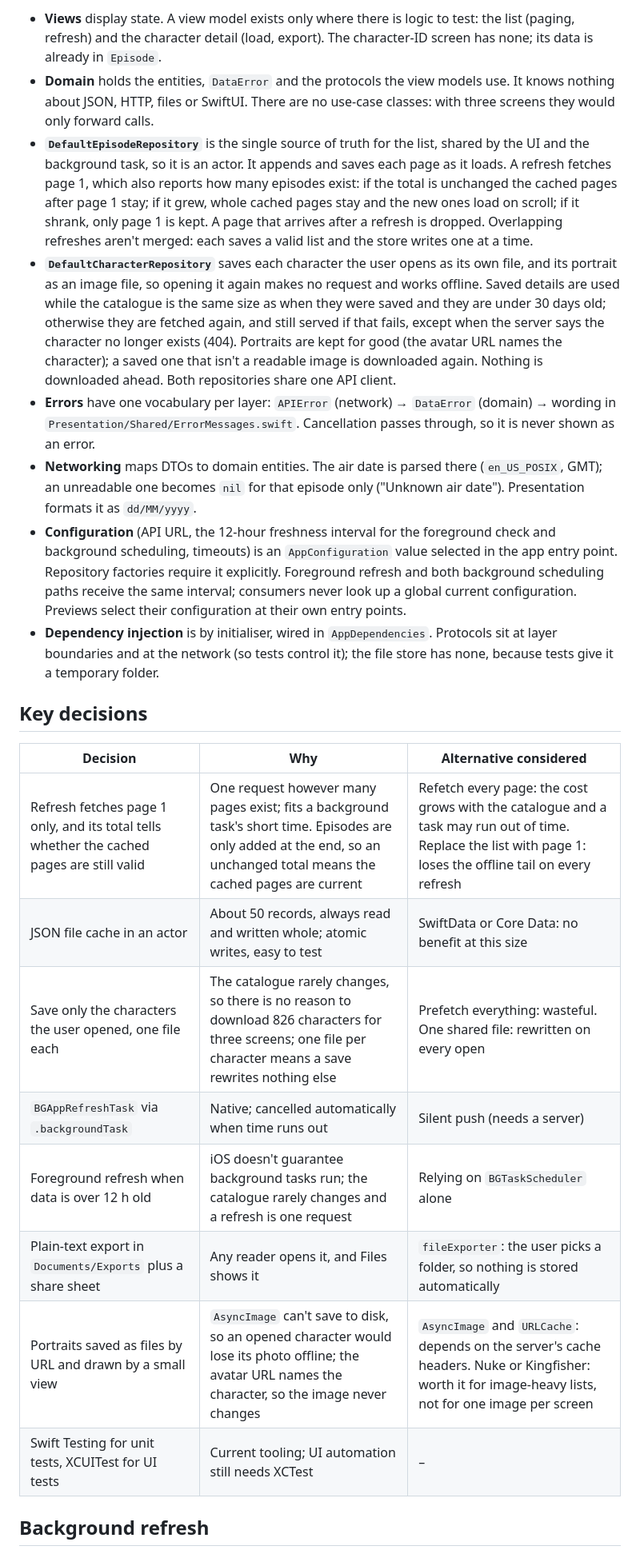
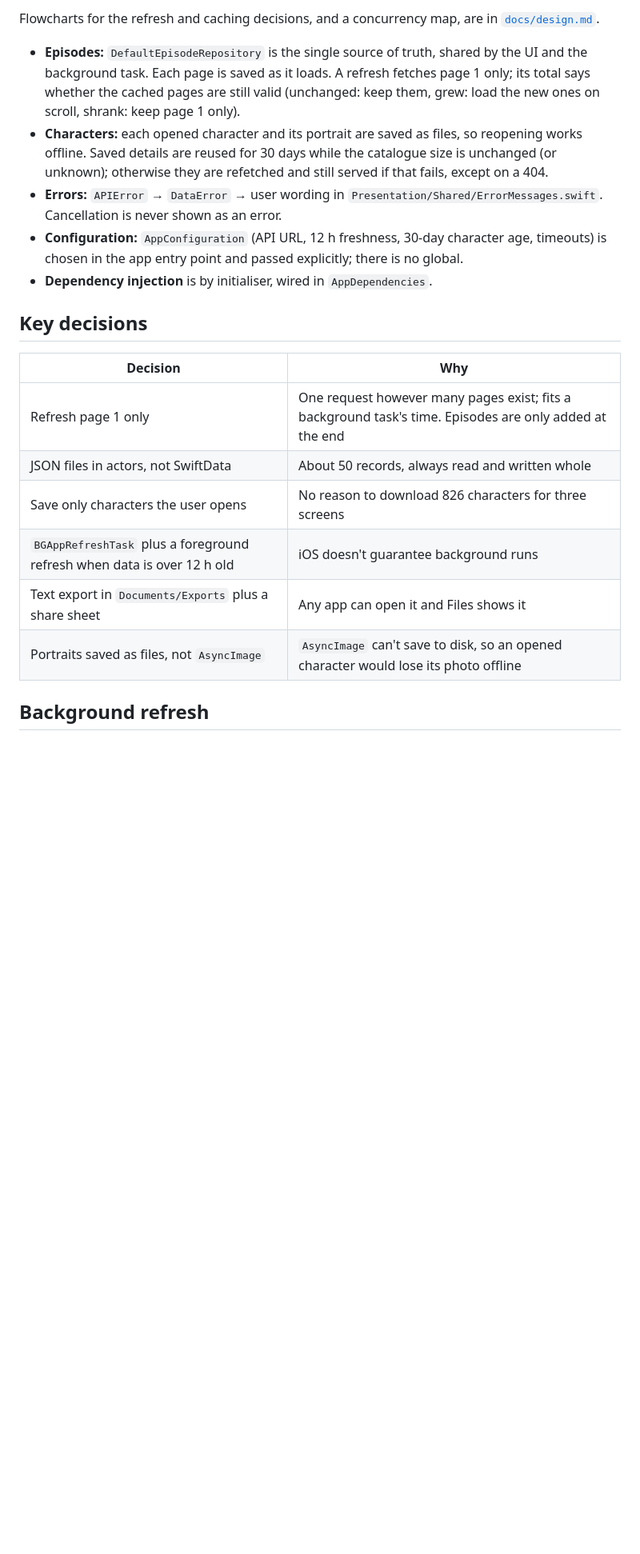
Before and after one commit to felixinjapan/rick-and-morty-episodes, a Markdown page: README.md, the part around one of its changes. Shown at 80% size. GitHub-like rendering; blank space fills up the shorter version.

````diff
--- a/README.md
+++ b/README.md
@@ -60,47 +65,30 @@ Support/       Cross-cutting helpers that belong to no layer (logging)
 ```
 
-- **Views** display state. A view model exists only where there is logic to test: the list (paging,
-  refresh) and the character detail (load, export). The character-ID screen has none; its data is
-  already in `Episode`.
-- **Domain** holds the entities, `DataError` and the protocols the view models use. It knows nothing
-  about JSON, HTTP, files or SwiftUI. There are no use-case classes: with three screens they would only
-  forward calls.
-- **`DefaultEpisodeRepository`** is the single source of truth for the list, shared by the UI and the
-  background task, so it is an actor. It appends and saves each page as it loads. A refresh fetches
-  page 1, which also reports how many episodes exist: if the total is unchanged the cached pages after
-  page 1 stay; if it grew, whole cached pages stay and the new ones load on scroll; if it shrank, only
-  page 1 is kept. A page that arrives after a refresh is dropped. Overlapping refreshes aren't merged:
-  each saves a valid list and the store writes one at a time.
-- **`DefaultCharacterRepository`** saves each character the user opens as its own file, and its portrait
-  as an image file, so opening it again makes no request and works offline. Saved details are used while
-  the catalogue is the same size as when they were saved and they are under 30 days old; otherwise they
-  are fetched again, and still served if that fails, except when the server says the character no
-  longer exists (404). Portraits are kept for good (the avatar URL names the character); a saved one
-  that isn't a readable image is downloaded again. Nothing is downloaded ahead. Both repositories share one API client.
-- **Errors** have one vocabulary per layer: `APIError` (network) → `DataError` (domain) → wording in
-  `Presentation/Shared/ErrorMessages.swift`. Cancellation passes through, so it is never shown as an error.
-- **Networking** maps DTOs to domain entities. The air date is parsed there (`en_US_POSIX`, GMT); an
-  unreadable one becomes `nil` for that episode only ("Unknown air date"). Presentation formats it as `dd/MM/yyyy`.
-- **Configuration** (API URL, the 12-hour freshness interval for the foreground check and background
-  scheduling, timeouts) is an `AppConfiguration` value selected in the app entry point. Repository
-  factories require it explicitly. Foreground refresh and both background scheduling paths receive
-  the same interval; consumers never look up a global current configuration. Previews select their
-  configuration at their own entry points.
-- **Dependency injection** is by initialiser, wired in `AppDependencies`. Protocols sit at layer boundaries
-  and at the network (so tests control it); the file store has none, because tests give it a temporary folder.
+Flowcharts for the refresh and caching decisions, and a concurrency map, are in [`docs/design.md`](docs/design.md).
+
+- **Episodes:** `DefaultEpisodeRepository` is the single source of truth, shared by the UI and the
+  background task. Each page is saved as it loads. A refresh fetches page 1 only; its total says whether
+  the cached pages are still valid (unchanged: keep them, grew: load the new ones on scroll, shrank: keep
+  page 1 only).
+- **Characters:** each opened character and its portrait are saved as files, so reopening works offline.
+  Saved details are reused for 30 days while the catalogue size is unchanged (or unknown); otherwise they
+  are refetched and still served if that fails, except on a 404.
+- **Errors:** `APIError` → `DataError` → user wording in `Presentation/Shared/ErrorMessages.swift`.
+  Cancellation is never shown as an error.
+- **Configuration:** `AppConfiguration` (API URL, 12 h freshness, 30-day character age, timeouts) is
+  chosen in the app entry point and passed explicitly; there is no global.
+- **Dependency injection** is by initialiser, wired in `AppDependencies`.
 
 ## Key decisions
 
-| Decision | Why | Alternative considered |
-|---|---|---|
-| Refresh fetches page 1 only, and its total tells whether the cached pages are still valid | One request however many pages exist; fits a background task's short time. Episodes are only added at the end, so an unchanged total means the cached pages are current | Refetch every page: the cost grows with the catalogue and a task may run out of time. Replace the list with page 1: loses the offline tail on every refresh |
-| JSON file cache in an actor | About 50 records, always read and written whole; atomic writes, easy to test | SwiftData or Core Data: no benefit at this size |
-| Save only the characters the user opened, one file each | The catalogue rarely changes, so there is no reason to download 826 characters for three screens; one file per character means a save rewrites nothing else | Prefetch everything: wasteful. One shared file: rewritten on every open |
-| `BGAppRefreshTask` via `.backgroundTask` | Native; cancelled automatically when time runs out | Silent push (needs a server) |
-| Foreground refresh when data is over 12 h old | iOS doesn't guarantee background tasks run; the catalogue rarely changes and a refresh is one request | Relying on `BGTaskScheduler` alone |
-| Plain-text export in `Documents/Exports` plus a share sheet | Any reader opens it, and Files shows it | `fileExporter`: the user picks a folder, so nothing is stored automatically |
-| Portraits saved as files by URL and drawn by a small view | `AsyncImage` can't save to disk, so an opened character would lose its photo offline; the avatar URL names the character, so the image never changes | `AsyncImage` and `URLCache`: depends on the server's cache headers. Nuke or Kingfisher: worth it for image-heavy lists, not for one image per screen |
-| Swift Testing for unit tests, XCUITest for UI tests | Current tooling; UI automation still needs XCTest | – |
+| Decision | Why |
+|---|---|
+| Refresh page 1 only | One request however many pages exist; fits a background task's time. Episodes are only added at the end |
+| JSON files in actors, not SwiftData | About 50 records, always read and written whole |
+| Save only characters the user opens | No reason to download 826 characters for three screens |
+| `BGAppRefreshTask` plus a foreground refresh when data is over 12 h old | iOS doesn't guarantee background runs |
+| Text export in `Documents/Exports` plus a share sheet | Any app can open it and Files shows it |
+| Portraits saved as files, not `AsyncImage` | `AsyncImage` can't save to disk, so an opened character would lose its photo offline |
 
 ## Background refresh
 
````
Also changed, not shown: other parts of README.md (+56 -62 lines), docs/design.md (added, +90 -0 lines), docs/demo.gif (added), 2 other files.
